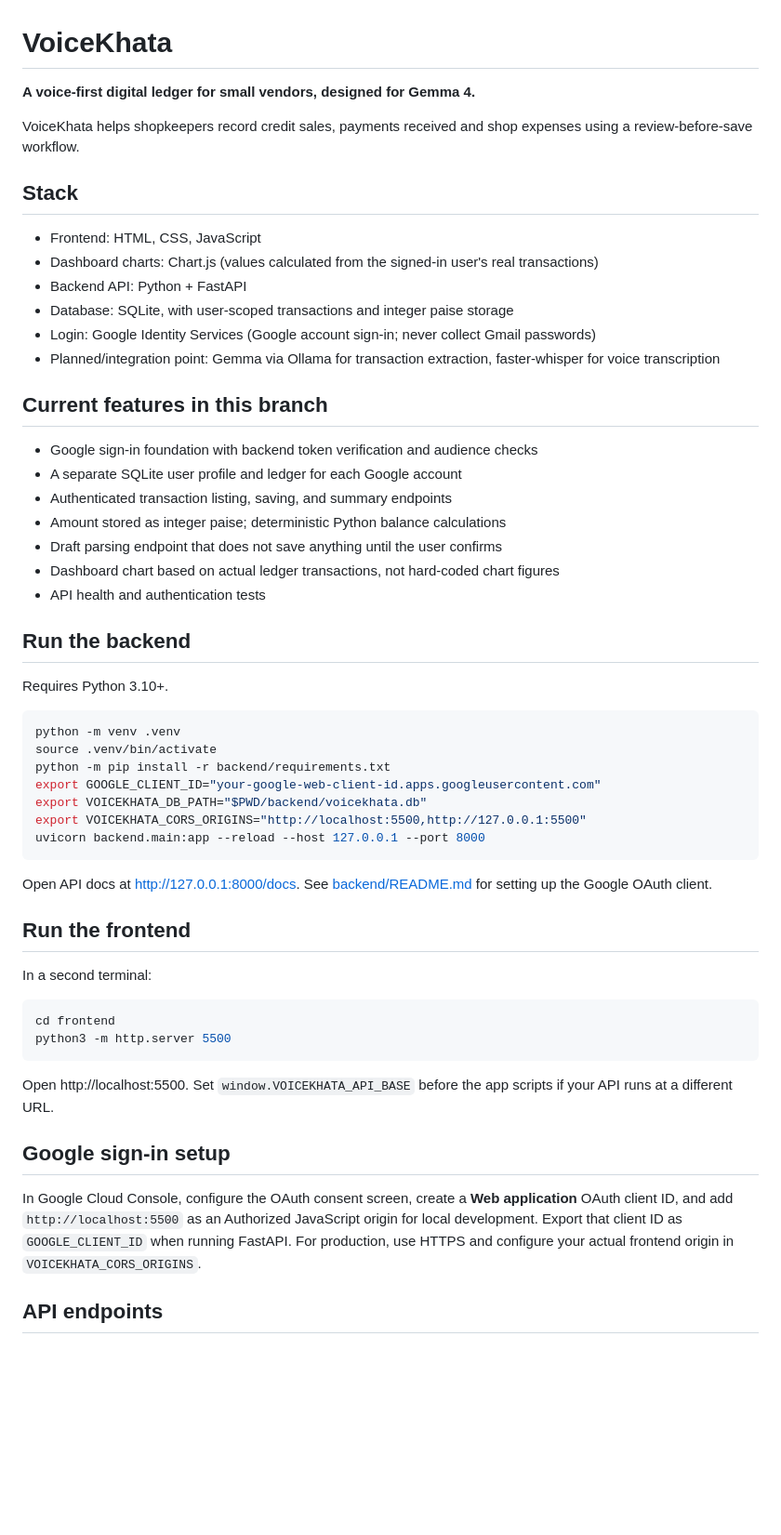
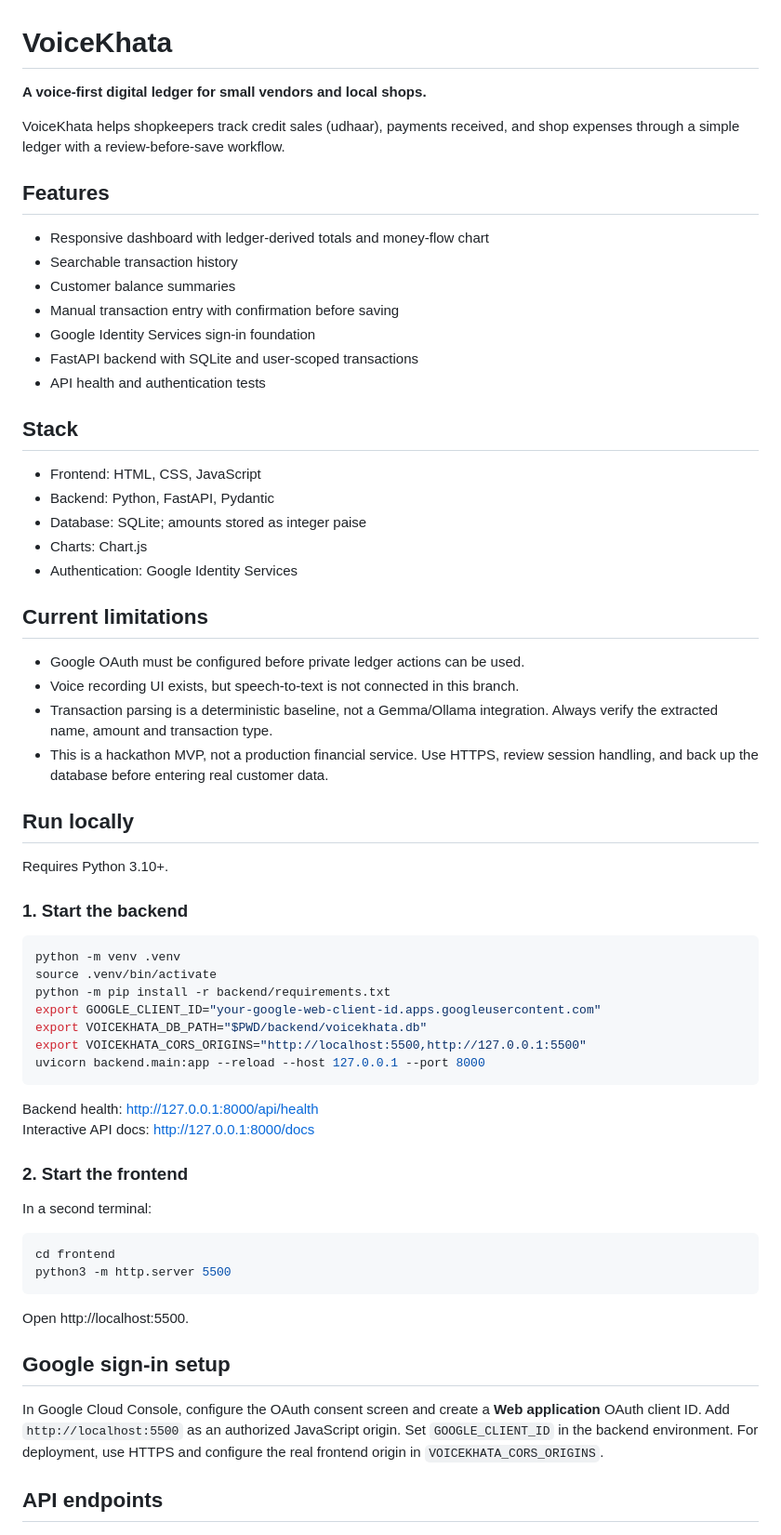
Before and after one commit to nishantekka2007-sys/voicekhata-hackday, a Markdown page: README.md, the part around one of its changes. Shown at 93% size. Rendered like a GitHub page; blank space fills up the shorter version.

Commit message:
Rewrite README for hackathon handoff

````diff
--- a/README.md
+++ b/README.md
@@ -1,31 +1,39 @@
 # VoiceKhata
 
-**A voice-first digital ledger for small vendors, designed for Gemma 4.**
+**A voice-first digital ledger for small vendors and local shops.**
 
-VoiceKhata helps shopkeepers record credit sales, payments received and shop expenses using a review-before-save workflow.
+VoiceKhata helps shopkeepers track credit sales (udhaar), payments received, and shop expenses through a simple ledger with a review-before-save workflow.
+
+## Features
+
+- Responsive dashboard with ledger-derived totals and money-flow chart
+- Searchable transaction history
+- Customer balance summaries
+- Manual transaction entry with confirmation before saving
+- Google Identity Services sign-in foundation
+- FastAPI backend with SQLite and user-scoped transactions
+- API health and authentication tests
 
 ## Stack
 
 - Frontend: HTML, CSS, JavaScript
-- Dashboard charts: Chart.js (values calculated from the signed-in user's real transactions)
-- Backend API: Python + FastAPI
-- Database: SQLite, with user-scoped transactions and integer paise storage
-- Login: Google Identity Services (Google account sign-in; never collect Gmail passwords)
-- Planned/integration point: Gemma via Ollama for transaction extraction, faster-whisper for voice transcription
+- Backend: Python, FastAPI, Pydantic
+- Database: SQLite; amounts stored as integer paise
+- Charts: Chart.js
+- Authentication: Google Identity Services
 
-## Current features in this branch
+## Current limitations
 
-- Google sign-in foundation with backend token verification and audience checks
-- A separate SQLite user profile and ledger for each Google account
-- Authenticated transaction listing, saving, and summary endpoints
-- Amount stored as integer paise; deterministic Python balance calculations
-- Draft parsing endpoint that does not save anything until the user confirms
-- Dashboard chart based on actual ledger transactions, not hard-coded chart figures
-- API health and authentication tests
+- Google OAuth must be configured before private ledger actions can be used.
+- Voice recording UI exists, but speech-to-text is not connected in this branch.
+- Transaction parsing is a deterministic baseline, not a Gemma/Ollama integration. Always verify the extracted name, amount and transaction type.
+- This is a hackathon MVP, not a production financial service. Use HTTPS, review session handling, and back up the database before entering real customer data.
 
-## Run the backend
+## Run locally
 
 Requires Python 3.10+.
+
+### 1. Start the backend
 
 ```bash
 python -m venv .venv
@@ -37,9 +45,10 @@ export VOICEKHATA_CORS_ORIGINS="http://localhost:5500,http://127.0.0.1:5500"
 uvicorn backend.main:app --reload --host 127.0.0.1 --port 8000
 ```
 
-Open API docs at http://127.0.0.1:8000/docs. See [backend/README.md](backend/README.md) for setting up the Google OAuth client.
+Backend health: http://127.0.0.1:8000/api/health
+Interactive API docs: http://127.0.0.1:8000/docs
 
-## Run the frontend
+### 2. Start the frontend
 
 In a second terminal:
 
@@ -48,11 +57,11 @@ cd frontend
 python3 -m http.server 5500
 ```
 
-Open http://localhost:5500. Set `window.VOICEKHATA_API_BASE` before the app scripts if your API runs at a different URL.
+Open http://localhost:5500.
 
 ## Google sign-in setup
 
-In Google Cloud Console, configure the OAuth consent screen, create a **Web application** OAuth client ID, and add `http://localhost:5500` as an Authorized JavaScript origin for local development. Export that client ID as `GOOGLE_CLIENT_ID` when running FastAPI. For production, use HTTPS and configure your actual frontend origin in `VOICEKHATA_CORS_ORIGINS`.
+In Google Cloud Console, configure the OAuth consent screen and create a **Web application** OAuth client ID. Add `http://localhost:5500` as an authorized JavaScript origin. Set `GOOGLE_CLIENT_ID` in the backend environment. For deployment, use HTTPS and configure the real frontend origin in `VOICEKHATA_CORS_ORIGINS`.
 
 ## API endpoints
 
````
Also changed, not shown: other parts of README.md (+19 -19 lines).
